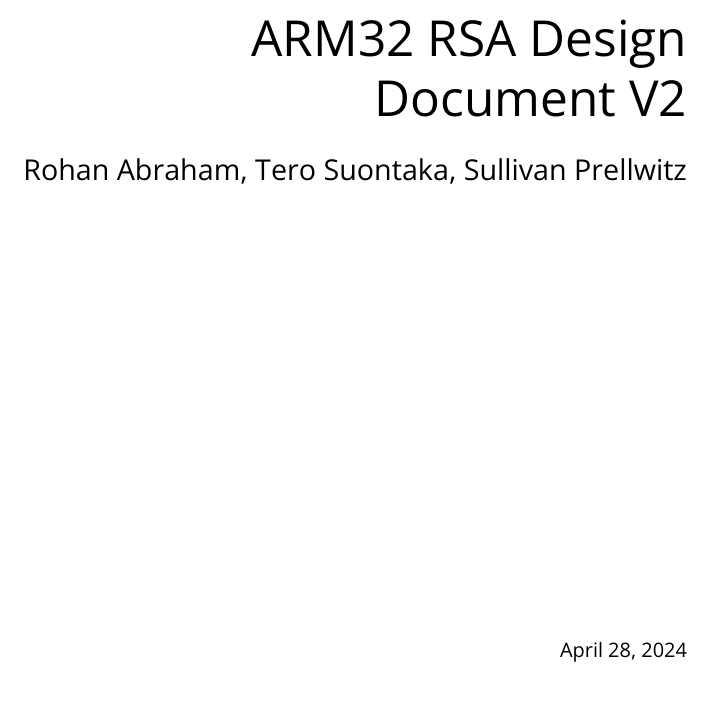
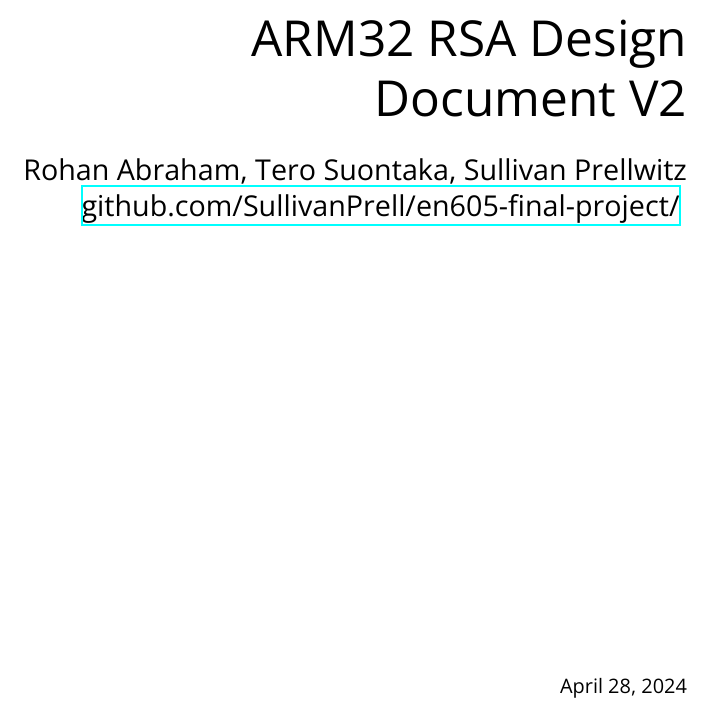
Before and after one commit to SullivanPrell/en605-final-project, a LaTeX document (docs/design_doc/designDoc.tex): part of page 1 of 14, cut so that both start at the same text. Compiled offline with XeLaTeX.

Commit message:
Update design doc

```diff
--- a/docs/design_doc/designDoc.tex
+++ b/docs/design_doc/designDoc.tex
@@ -8,6 +8,8 @@
 \usepackage{titletoc}
 \usepackage{lipsum}
 \usepackage{titlesec}
+\usepackage{hyperref}
+
 
 \setcounter{secnumdepth}{4}
 
@@ -27,13 +29,11 @@
 \vspace{0.5cm}
 
 \Large Rohan Abraham, Tero Suontaka, Sullivan Prellwitz
-
+\Large {\href{https://github.com/SullivanPrell/en605-final-project/}{github.com/SullivanPrell/en605-final-project/}}
 \vspace{8cm}
 
 \normalsize April 28, 2024
-
 \end{flushright}
-
 \end{titlepage}
 \newpage
 %%%%%%%%%%%%%%%%%%%%%%%%%%%%%%%%%
```
Also changed, not shown: docs/design_doc/designDoc.pdf, 1 other file.
